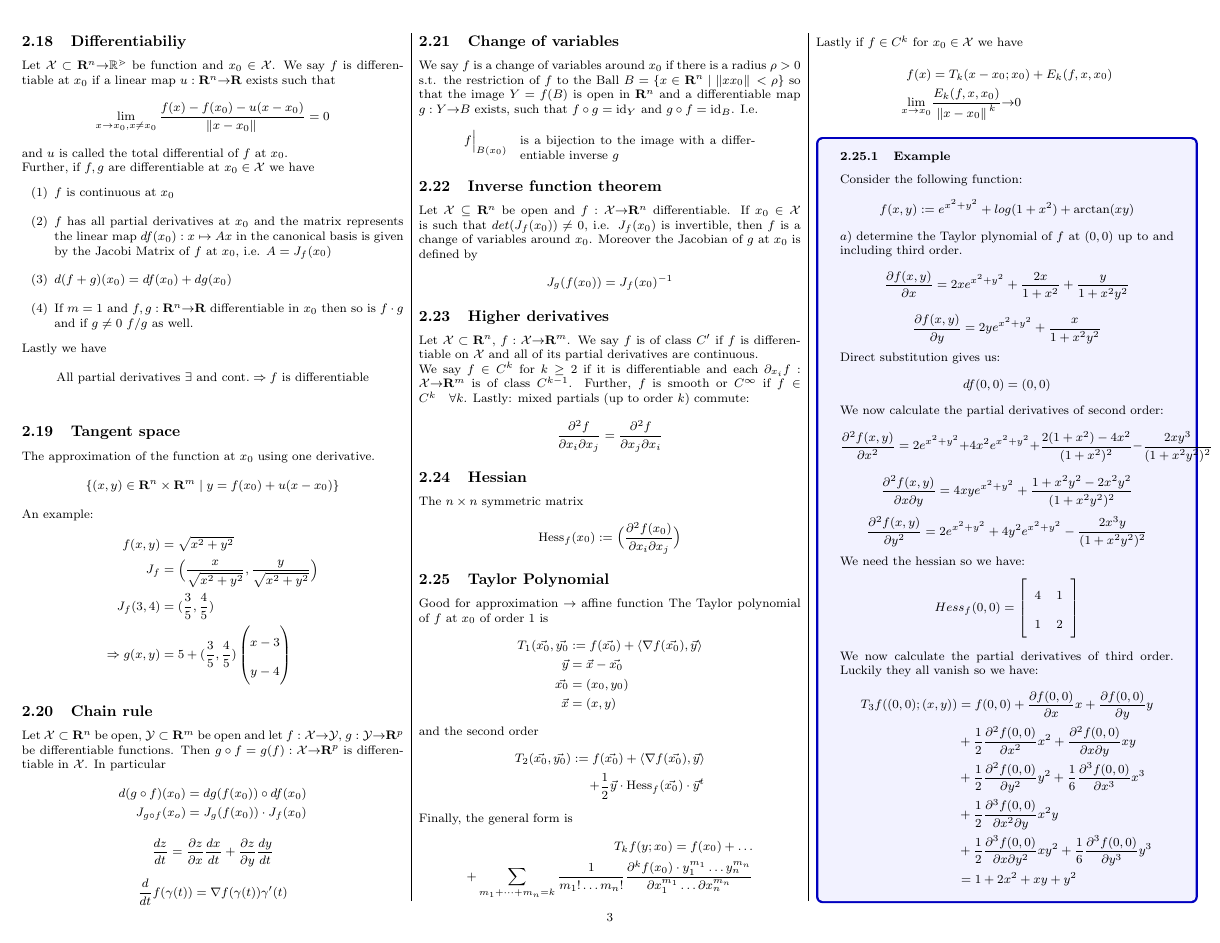
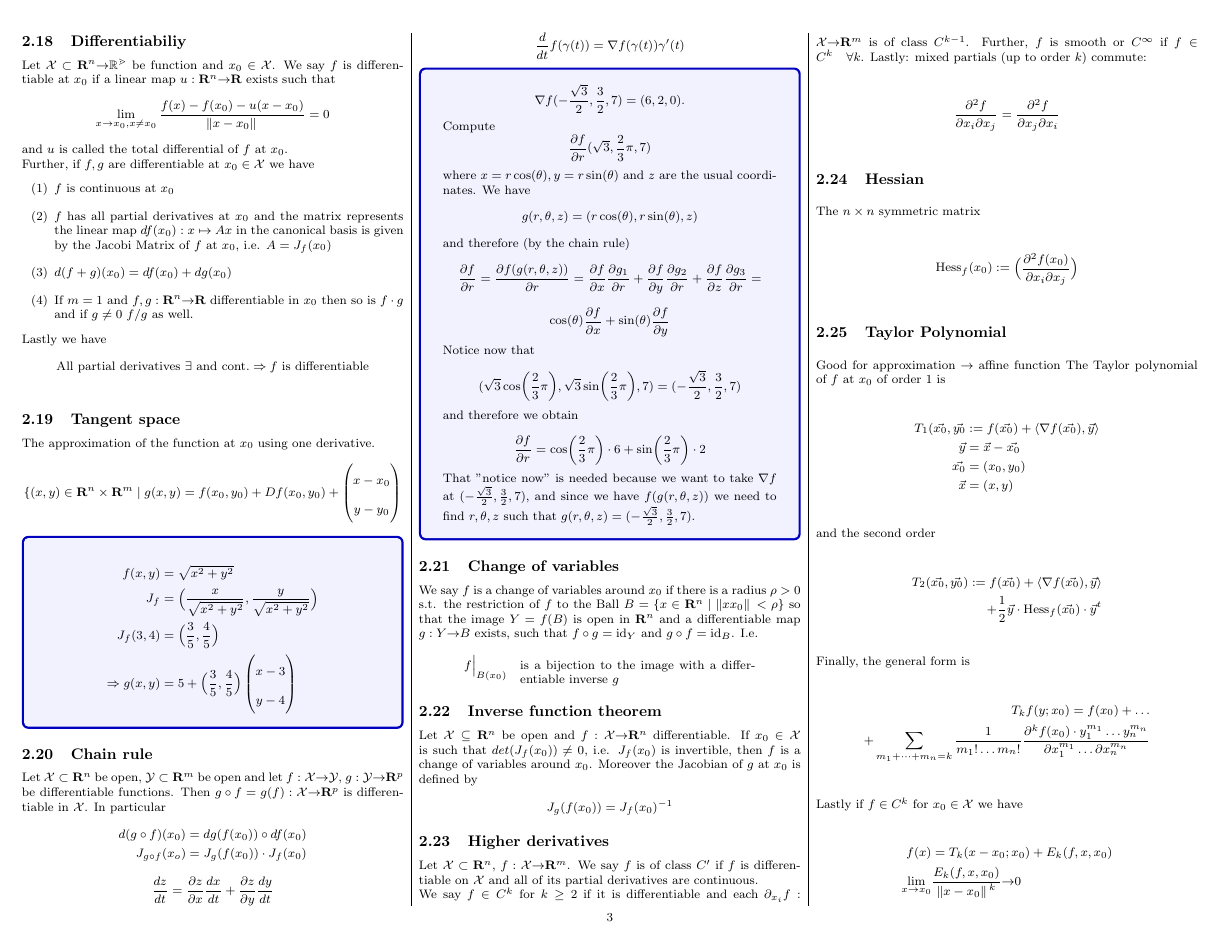
Before and after one commit to Gnkgo/summaries, a LaTeX document (Analysis II/main.tex): page 3 of 11 before the commit and page 3 of 10 after it. Compiled offline with pdfLaTeX.

Commit message:
examples

```diff
--- a/Analysis II/main.tex
+++ b/Analysis II/main.tex
@@ -533,17 +533,22 @@ $$Curl \neq 0 \rightarrow \text{not a potential}$$
   % ---------- Tangent space -------------------
   \subsection{Tangent space}
   The approximation of the function at $x_0$ using one derivative.
-  $$\{(x, y) \in \R^n \times \R^m \;|\; y = f(x_0) + u(x - x_0)\}$$
-  An example:
+  %$$\{(x, y) \in \R^n \times \R^m \;|\; y = f(x_0) + u(x - x_0)\}$$
+  $$\{(x, y) \in \R^n \times \R^m \;|\; g(x, y) = f(x_0, y_0) + Df(x_0, y_0) +
+	\begin{pmatrix} x - x_0 \\
+			     y - y_0
+	\end{pmatrix}$$
+\begin{tcolorbox}[colback=blue!5!white,colframe=blue!75!black]
   \begin{align*}
     f(x, y)             & = \sqrt{x^2 + y^2}                                                   \\
     J_f                 & = \Big( \frac{x}{\sqrt{x^2 + y^2}}, \frac{y}{\sqrt{x^2 + y^2}} \Big) \\
-    J_f(3, 4)           & = (\frac{3}{5}, \frac{4}{5})                                         \\
-    \Rightarrow g(x, y) & = 5 + (\frac{3}{5}, \frac{4}{5}) \begin{pmatrix}
+    J_f(3, 4)           & = \Big(\frac{3}{5}, \frac{4}{5}\Big)                                       \\
+    \Rightarrow g(x, y) & = 5 + \Big(\frac{3}{5}, \frac{4}{5} \Big)\begin{pmatrix}
       x-3 \\
       y-4
     \end{pmatrix}
   \end{align*}
+\end{tcolorbox}
   % ---------- Chain rule -------------------
   \subsection{Chain rule}
   Let $\X \subset \R^n$ be open,
@@ -557,6 +562,26 @@ $$Curl \neq 0 \rightarrow \text{not a potential}$$
   \end{align*}
 $$\frac{dz}{dt} = \frac{\partial{z}}{\partial{x}} \frac{dx}{dt} + \frac{\partial{z}}{\partial{y}} \frac{dy}{dt}$$
 $$\frac{d}{dt} f(\gamma(t)) = \nabla f (\gamma(t)) \gamma'(t)$$
+\begin{tcolorbox}[colback=blue!5!white,colframe=blue!75!black]
+$$ \nabla f (-\frac{\sqrt{3}}{2}, \frac{3}{2}, 7) = (6, 2, 0).$$ Compute
+$$\frac{\partial{f}}{\partial{r}}(\sqrt{3}, \frac{2}{3}\pi, 7)$$
+where $x = r\cos(\theta), y = r\sin(\theta)$ and $z$ are the usual coordinates.
+We have
+$$g(r,\theta,z) = (r \cos(\theta), r \sin(\theta), z)$$
+and therefore (by the chain rule)
+$$\frac{\partial f}{\partial r} = \frac{\partial f(g(r,\theta,z))}{\partial r} = \frac{\partial f}{\partial x} \frac{\partial g_1}{\partial r} + \frac{\partial f}{\partial y} \frac{\partial g_2}{\partial r} + \frac{\partial f}{\partial z} \frac{\partial g_3}{\partial r} = $$
+$$\cos(\theta) \frac{\partial f}{\partial x} + \sin(\theta) \frac{\partial f}{\partial y}$$
+
+Notice now that
+
+$$(\sqrt{3} \cos(\frac {2}{3} \pi), \sqrt{3} \sin(\frac{2}{3} \pi), 7) = (-\frac{\sqrt{3}}{2}, \frac{3}{2}, 7)$$
+
+and therefore we obtain
+
+$$\frac{\partial f}{\partial r} = \cos(\frac {2}{3} \pi) \cdot 6 + \sin(\frac{2}{3} \pi) \cdot 2$$
+
+That "notice now" is needed because we want to take $\nabla f$ at $(-\frac{\sqrt{3}}{2}, \frac{3}{2}, 7)$, and since we have $f(g(r,\theta,z))$ we need to find $r,\theta,z$ such that $g(r,\theta,z) = (-\frac{\sqrt{3}}{2}, \frac{3}{2}, 7)$.
+\end{tcolorbox}
   % ---------- Change of variables -------------------
   \subsection{Change of variables}
   We say $f$ is a change of variables around
@@ -634,7 +659,6 @@ Good for approximation $\rightarrow$ affine function
     \lim_{x \ra x_0} & \frac{E_k(f, x, x_0)}{\norm*{x - x_0}^k} \ra 0
   \end{align*}
 \begin{tcolorbox}[colback=blue!5!white,colframe=blue!75!black]
-\subsubsection{Example}
 Consider the following function:
 $$ f(x, y) := e^{x^2 + y^2} + log(1 + x^2) + \arctan(xy)$$
 $a)$ determine the Taylor plynomial of $f$ at $(0, 0)$ up to and including third order.
```
Also changed, not shown: Analysis II/assets/sincostantable.png (added), Analysis II/main.pdf, Analysis II/main.tex (47 more changed lines), 1 other file.
